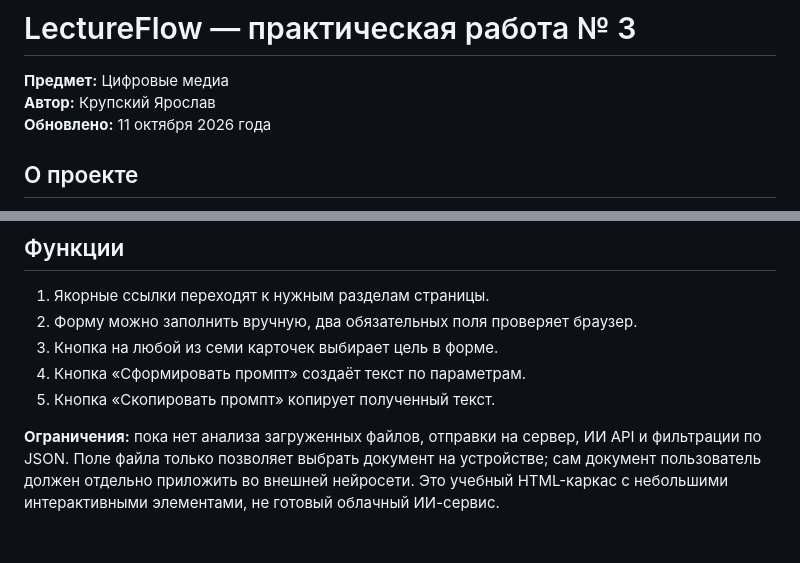
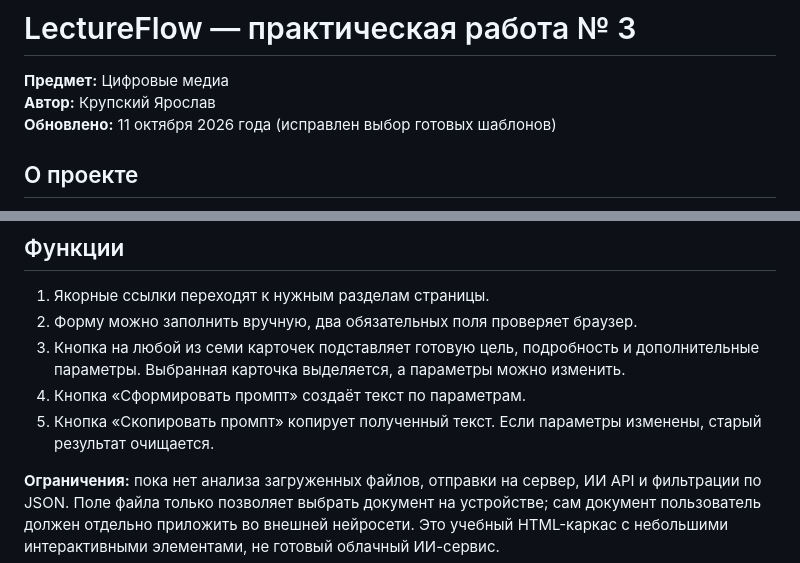
Before and after one commit to GEFSED/LectureFlow, a Markdown page: README.md, 2 parts joined by grey strips. Drawn GitHub-style; blank space fills up the shorter version.

Commit message:
Fix template presets: README.md

```diff
--- a/README.md
+++ b/README.md
@@ -2,7 +2,7 @@
 
 **Предмет:** Цифровые медиа
 **Автор:** Крупский Ярослав
-**Обновлено:** 11 октября 2026 года
+**Обновлено:** 11 октября 2026 года (исправлен выбор готовых шаблонов)
 
 ## О проекте
 
@@ -22,9 +22,9 @@ LectureFlow — учебный конструктор промптов. Поль
 
 1. Якорные ссылки переходят к нужным разделам страницы.
 2. Форму можно заполнить вручную, два обязательных поля проверяет браузер.
-3. Кнопка на любой из семи карточек выбирает цель в форме.
+3. Кнопка на любой из семи карточек подставляет готовую цель, подробность и дополнительные параметры. Выбранная карточка выделяется, а параметры можно изменить.
 4. Кнопка «Сформировать промпт» создаёт текст по параметрам.
-5. Кнопка «Скопировать промпт» копирует полученный текст.
+5. Кнопка «Скопировать промпт» копирует полученный текст. Если параметры изменены, старый результат очищается.
 
 **Ограничения:** пока нет анализа загруженных файлов, отправки на сервер, ИИ API и фильтрации по JSON. Поле файла только позволяет выбрать документ на устройстве; сам документ пользователь должен отдельно приложить во внешней нейросети. Это учебный HTML-каркас с небольшими интерактивными элементами, не готовый облачный ИИ-сервис.
 
```
